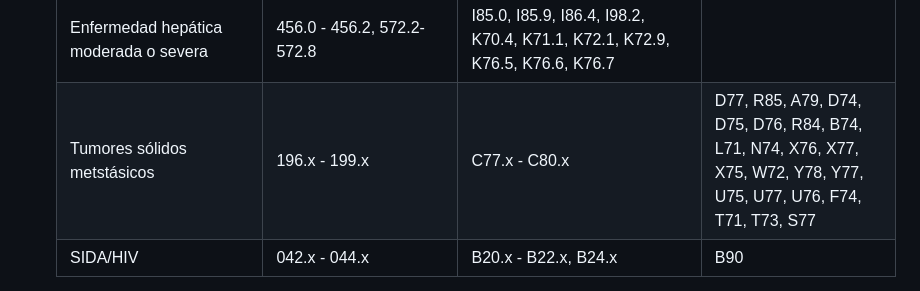
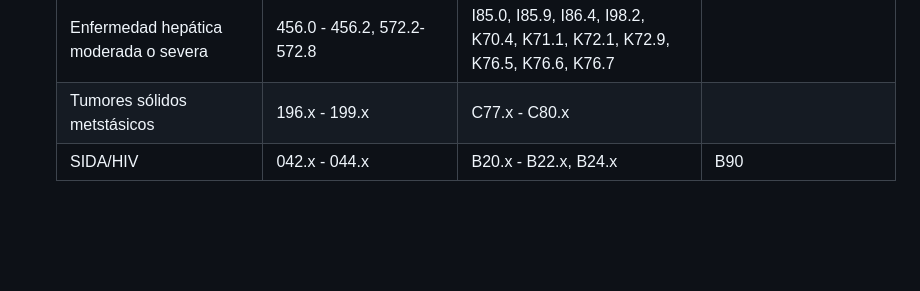
Before and after one commit to ibaitamayo/BARDENA, a Markdown page: paquetes_R/Comorbilidades/README.md, the part around the change. GitHub-like rendering; blank space fills up the shorter version.

Commit message:
eliminamos duplicado

```diff
--- a/paquetes_R/Comorbilidades/README.md
+++ b/paquetes_R/Comorbilidades/README.md
@@ -31,7 +31,7 @@ Cálculo de comorbilidades y de factores de riesgo:
     | Enfermedad renal                                                                         | 403.01, 403.11, 403.91, 404.02, 404.03, 404.12, 404.13, 404.92, 404.93, 582.x, 583.0 - 583.7, 585.x, 586.x, 588.0, V42.0, V45.1, V56.x | I12.0, I13.1, N03.2 - N03.7, N05.2 - N05.7, N18.x, N19.x, N25.0, Z49.0 - Z49.2, Z94.0, Z99.2                                                                                  | K87, U88, U99.01, U99                                                                                                       |
     | Cualquier neoplasia, incluyendo linfoma y leucemia, excepto neoplasia maligna de la piel | 140.x - 172.x, 174.x - 195.8, 200.x - 208.x, 238.6                                                                                     | C00.x - C26.x, C30.x - C34.x, C37.x - C41.x, C43.x, C45.x - C58.x, C60.x - C76.x, C81.x - C85.x, C88.x, C90.x - C97.x                                                         | D77, R85, A79, D74, D75, D76, R84, B74, L71, S77, N74, X76, X77, X75, W72, Y78, Y77, U75, U77, U76, F74, T71, T73, B72, B73 |
     | Enfermedad hepática moderada o severa                                                    | 456.0 - 456.2, 572.2- 572.8                                                                                                            | I85.0, I85.9, I86.4, I98.2, K70.4, K71.1, K72.1, K72.9, K76.5, K76.6, K76.7                                                                                                   |                                                                                                                             |
-    | Tumores sólidos metstásicos                                                              | 196.x - 199.x                                                                                                                          | C77.x - C80.x                                                                                                                                                                 | D77, R85, A79, D74, D75, D76, R84, B74, L71, N74, X76, X77, X75, W72, Y78, Y77, U75, U77, U76, F74, T71, T73, S77           |
+    | Tumores sólidos metstásicos                                                              | 196.x - 199.x                                                                                                                          | C77.x - C80.x                                                                                                                                                                 |                                                                                                                             |
     | SIDA/HIV                                                                                 | 042.x - 044.x                                                                                                                          | B20.x - B22.x, B24.x                                                                                                                                                          | B90                                                                                                                         |
 
     Los scores se asignarán con independencia del sistema de codificación utilizado, ya que integrará todos los diagnóticos por persona en cada agrupador.
```
